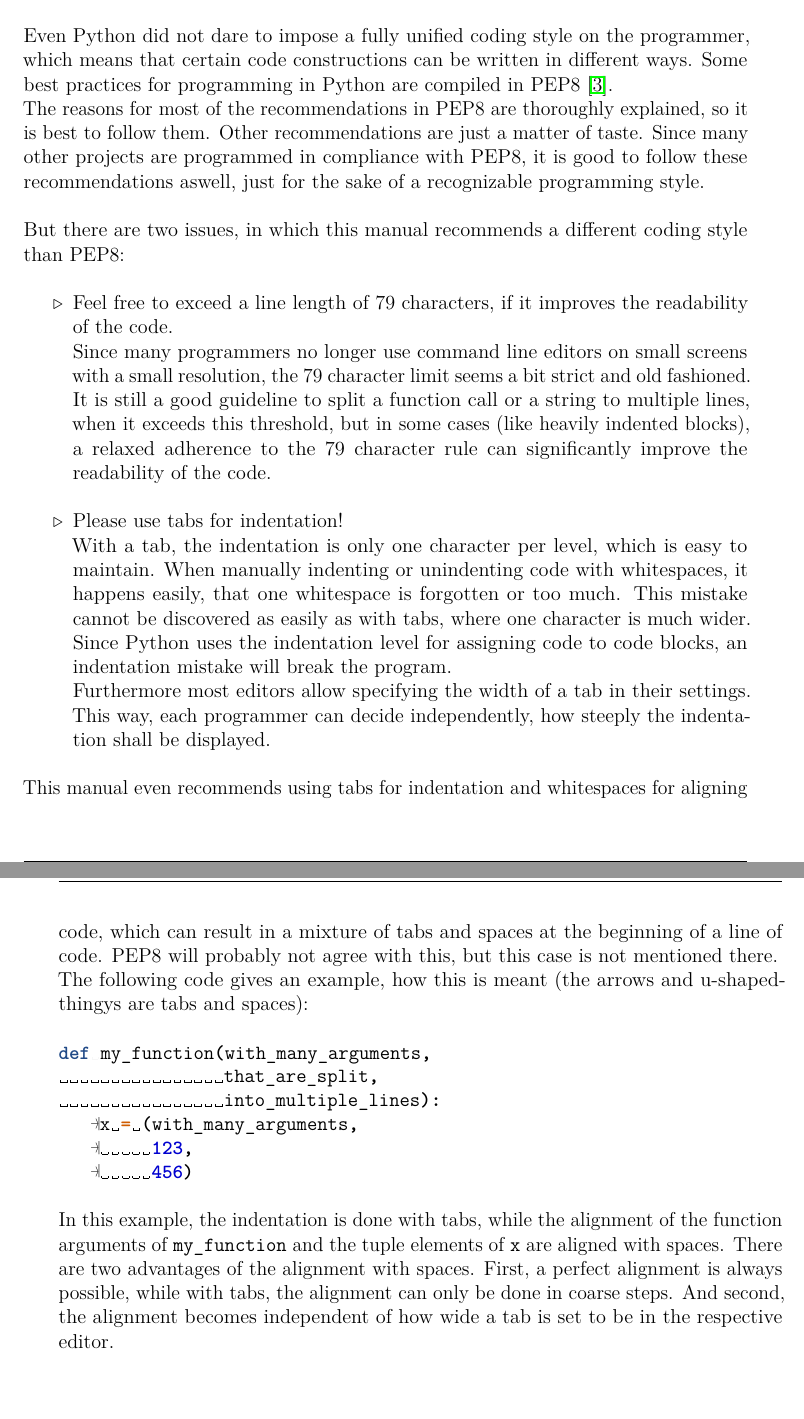
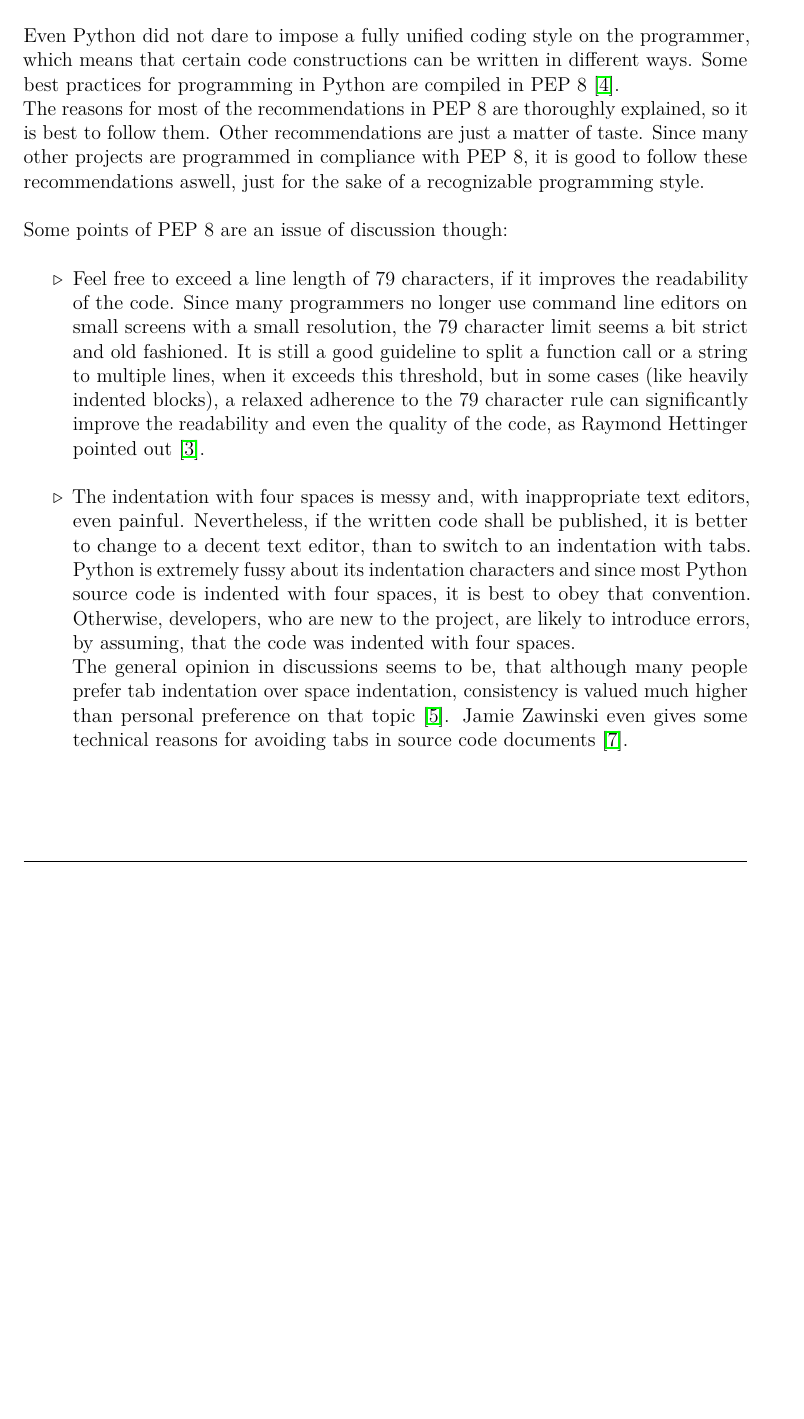
Before and after one commit to JonasSC/PythonistManifesto, a LaTeX book (PythonistManifesto.tex, which reads Chapters/PythonTipps.tex): two parts of pages 34 and 35 of 53 before the commit and part of page 34 of 51 after it, the two joined at a grey line, cut so that both start at the same text, the shorter picture padded with empty space. Compiled offline with pdfLaTeX.

Commit message:
Recommend indentation with four spaces instead of tabs

```diff
--- a/Chapters/PythonTipps.tex
+++ b/Chapters/PythonTipps.tex
@@ -610,37 +610,20 @@
 		And Python practices this art rather admirably.
 
 		Even Python did not dare to impose a fully unified coding style on the programmer, which means that certain code constructions can be written in different ways.
-		Some best practices for programming in Python are compiled in PEP8~\cite{PEP8}.\\
-		The reasons for most of the recommendations in PEP8 are thoroughly explained, so it is best to follow them.
+		Some best practices for programming in Python are compiled in PEP~8~\cite{PEP8}.\\
+		The reasons for most of the recommendations in PEP~8 are thoroughly explained, so it is best to follow them.
 		Other recommendations are just a matter of taste.
-		Since many other projects are programmed in compliance with PEP8, it is good to follow these recommendations aswell, just for the sake of a recognizable programming style.
+		Since many other projects are programmed in compliance with PEP~8, it is good to follow these recommendations aswell, just for the sake of a recognizable programming style.
 
-		But there are two issues, in which this manual recommends a different coding style than PEP8:
+		Some points of PEP~8 are an issue of discussion though:
 		\begin{itemize}
-			\item Feel free to exceed a line length of 79 characters, if it improves the readability of the code.\\
+			\item Feel free to exceed a line length of 79 characters, if it improves the readability of the code.
 			      Since many programmers no longer use command line editors on small screens with a small resolution, the 79 character limit seems a bit strict and old fashioned.
-			      It is still a good guideline to split a function call or a string to multiple lines, when it exceeds this threshold, but in some cases (like heavily indented blocks), a relaxed adherence to the 79 character rule can significantly improve the readability of the code.
-			\item Please use tabs for indentation!\\
-			      With a tab, the indentation is only one character per level, which is easy to maintain.
-			      When manually indenting or unindenting code with whitespaces, it happens easily, that one whitespace is forgotten or too much.
-			      This mistake cannot be discovered as easily as with tabs, where one character is much wider.
-			      Since Python uses the indentation level for assigning code to code blocks, an indentation mistake will break the program.\\
-			      Furthermore most editors allow specifying the width of a tab in their settings.
-			      This way, each programmer can decide independently, how steeply the indentation shall be displayed.
+			      It is still a good guideline to split a function call or a string to multiple lines, when it exceeds this threshold, but in some cases (like heavily indented blocks), a relaxed adherence to the 79 character rule can significantly improve the readability and even the quality of the code, as Raymond Hettinger pointed out~\cite{HettingerPEP8}.
+			\item The indentation with four spaces is messy and, with inappropriate text editors, even painful.
+			      Nevertheless, if the written code shall be published, it is better to change to a decent text editor, than to switch to an indentation with tabs.
+			      Python is extremely fussy about its indentation characters and since most Python source code is indented with four spaces, it is best to obey that convention.
+			      Otherwise, developers, who are new to the project, are likely to introduce errors, by assuming, that the code was indented with four spaces.\\
+			      The general opinion in discussions seems to be, that although many people prefer tab indentation over space indentation, consistency is valued much higher than personal preference on that topic~\cite{TabsVsSpaces}.
+			      Jamie Zawinski even gives some technical reasons for avoiding tabs in source code documents~\cite{Zawinski}.
 		\end{itemize}
-
-		This manual even recommends using tabs for indentation and whitespaces for aligning code, which can result in a mixture of tabs and spaces at the beginning of a line of code.
-		PEP8 will probably not agree with this, but this case is not mentioned there.\\
-		The following code gives an example, how this is meant (the arrows and u-shaped-thingys are tabs and spaces):
-		\begin{minted}[gobble=3, tabsize=4, showspaces, showtabs]{python}
-			def my_function(with_many_arguments,
-			                that_are_split,
-			                into_multiple_lines):
-				x = (with_many_arguments,
-				     123,
-				     456)
-		\end{minted}
-		In this example, the indentation is done with tabs, while the alignment of the function arguments of {\normalfont \ttfamily my\_function} and the tuple elements of {\normalfont \ttfamily x} are aligned with spaces.
-		There are two advantages of the alignment with spaces.
-		First, a perfect alignment is always possible, while with tabs, the alignment can only be done in coarse steps.
-		And second, the alignment becomes independent of how wide a tab is set to be in the respective editor.
```
Also changed, not shown: literature.bib (+22 -0 lines).
